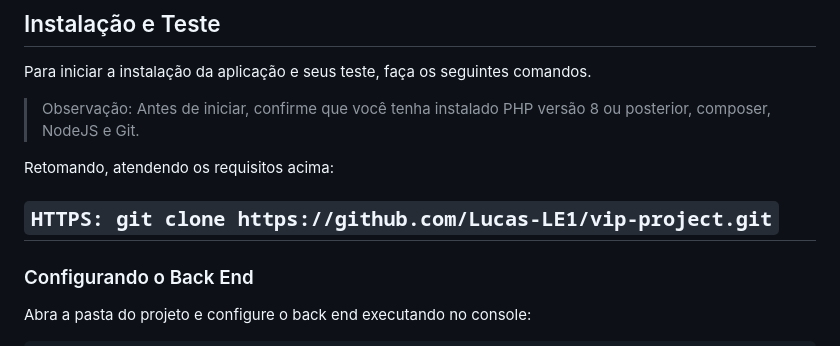
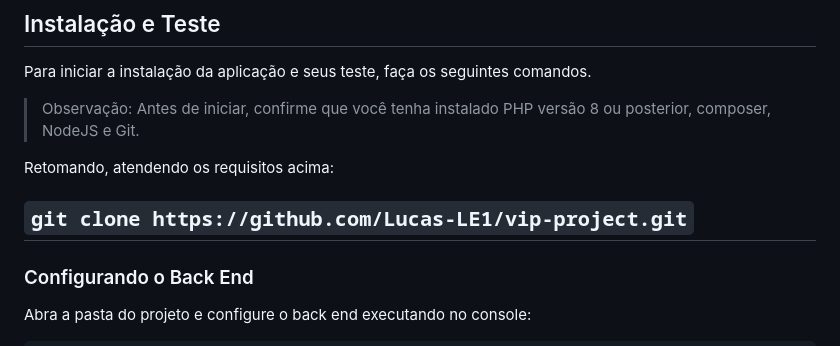
Before and after one commit to Lucas-LE1/vip-project, a Markdown page: README.md, the part around the change. GitHub-like rendering.

Commit message:
Melhorias de marcações no README

```diff
--- a/README.md
+++ b/README.md
@@ -23,7 +23,6 @@ Para iniciar a instalação da aplicação e seus teste, faça os seguintes coma
 Retomando, atendendo os requisitos acima:
 
 ``
-HTTPS:
 git clone https://github.com/Lucas-LE1/vip-project.git
 ``
 ---
```
